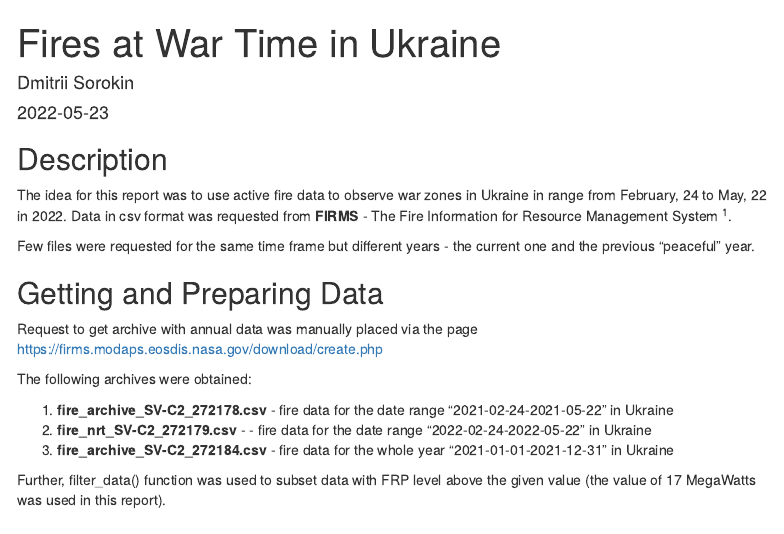
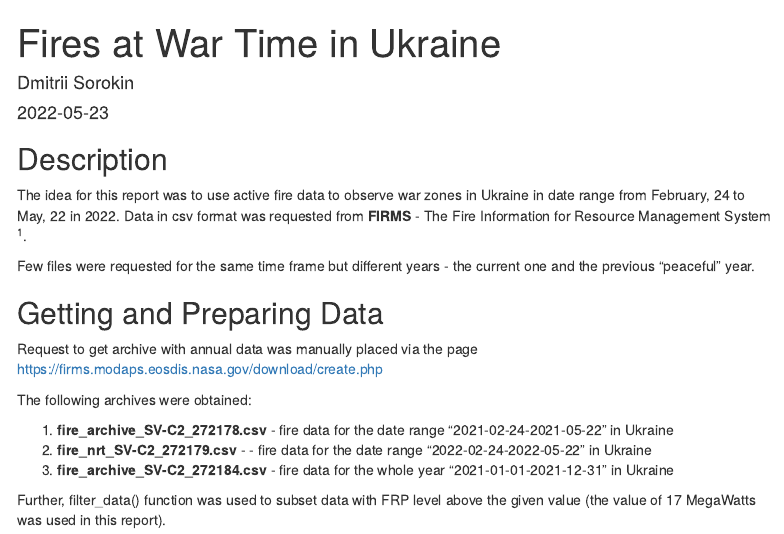
Before and after one commit to beeduino/wildfires-experiments, an R Markdown document (fires_ua/fires_ua.Rmd): the page in a window 1100 px wide, from its top. Rendered offline with R 4.5, knitr and Pandoc, with nearby package versions; some code elsewhere in the file could not run offline; menus at the side of the page are left out.

Commit message:
update fo minor changes

```diff
--- a/fires_ua/fires_ua.Rmd
+++ b/fires_ua/fires_ua.Rmd
@@ -16,7 +16,7 @@ knitr::opts_chunk$set(echo = FALSE, warning = FALSE, message = FALSE)
 
 ## Description
 
-The idea for this report was to use active fire data to observe war zones in Ukraine in range from February, 24 to May, 22 in 2022. Data in csv format was requested from **FIRMS** - The Fire Information for Resource Management System ^1^.
+The idea for this report was to use active fire data to observe war zones in Ukraine in date range from February, 24 to May, 22 in 2022. Data in csv format was requested from **FIRMS** - The Fire Information for Resource Management System ^1^.
 
 
 Few files were requested for the same time frame but different years - the current one and the previous "peaceful" year.
```
